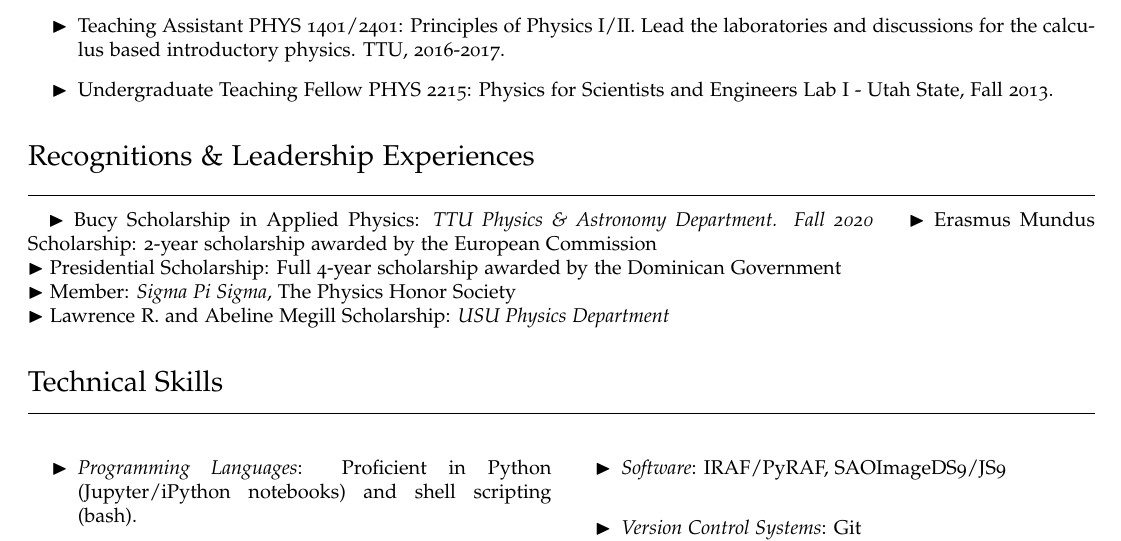
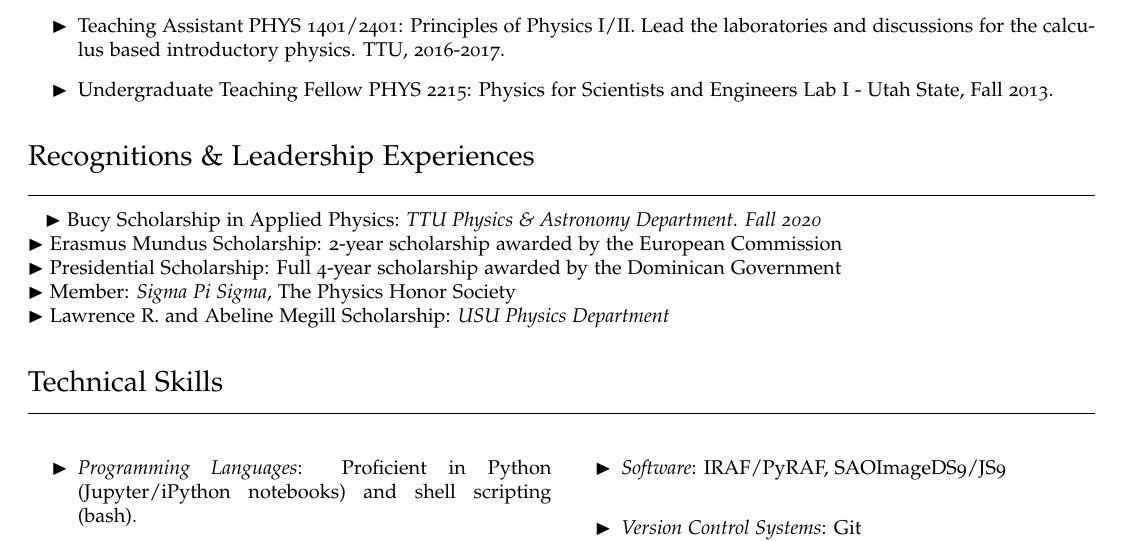
Before and after one commit to manuelmarcano22/CV, a LaTeX CV (cv.tex): part of page 2 of 3, cut so that both start at the same text. Compiled offline with pdfLaTeX.

Commit message:
:octocat:

```diff
--- a/cv.tex
+++ b/cv.tex
@@ -318,7 +318,7 @@ Talk. USU Physics Department Colloquium. 2012
 
 \hangindent=0.4cm
 
-\hspace{.2 cm}   $\blacktriangleright$ Bucy Scholarship in Applied Physics: \emph{TTU Physics \& Astronomy Department. Fall 2020}   % Need to check this
+\hspace{.2 cm}   $\blacktriangleright$ Bucy Scholarship in Applied Physics: \emph{TTU Physics \& Astronomy Department. Fall 2020} \\  % Need to check this
  \hspace{.3 cm}  $\blacktriangleright$  Erasmus Mundus Scholarship: 2-year scholarship awarded by the European Commission  \\
  \hspace{.2 cm}    $\blacktriangleright$  Presidential Scholarship: Full 4-year scholarship awarded by the Dominican Government \\
 \hspace{.2 cm}   $\blacktriangleright$  Member: \emph{Sigma Pi Sigma}, The Physics Honor Society  \\
```
Also changed, not shown: cv.pdf, 2 other files.
